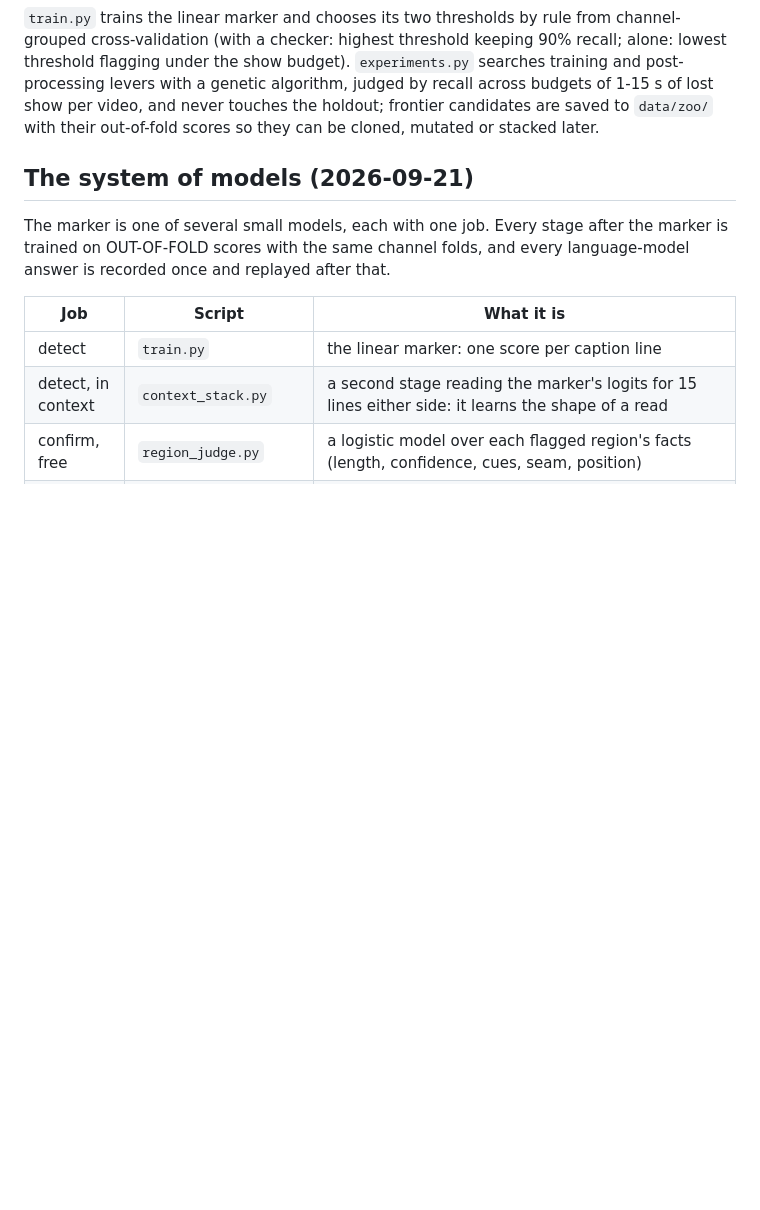
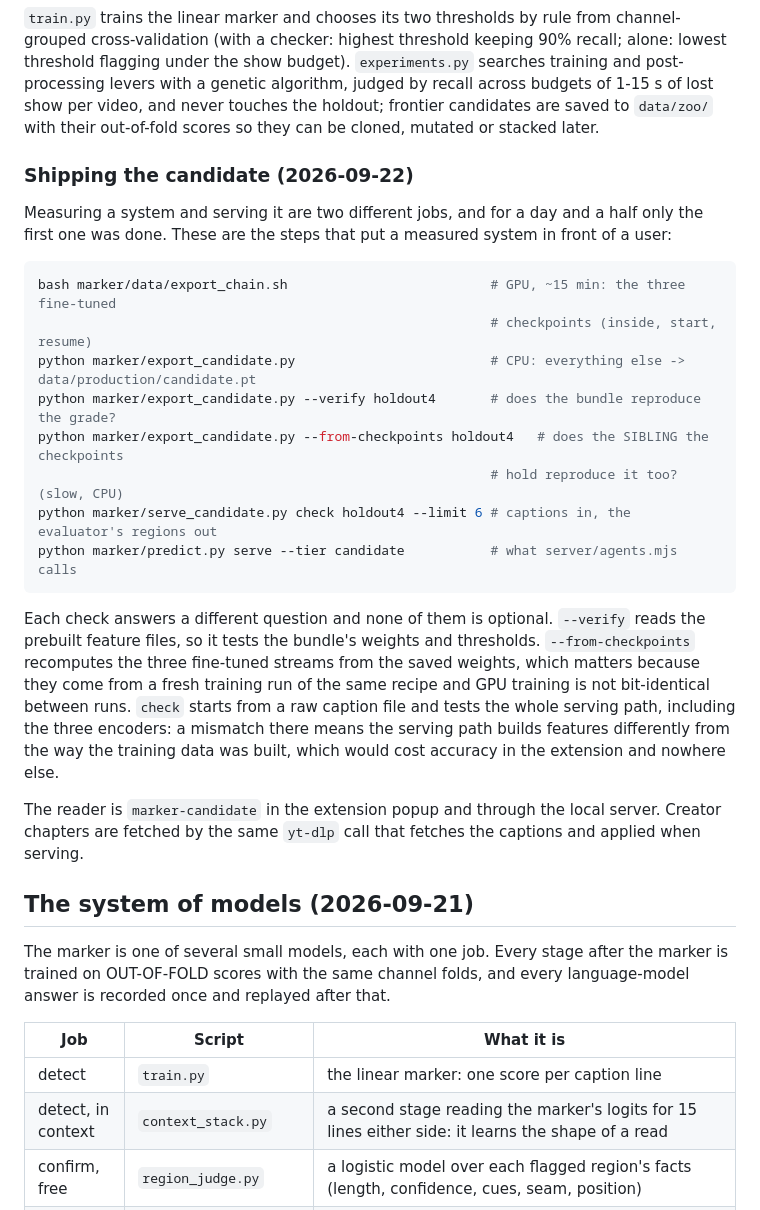
Before and after one commit to SimonDumas79/SponsorSkip, a Markdown page: marker/README.md, the part around the change. Rendered like a GitHub page; blank space fills up the shorter version.

Commit message:
marker/README: the shipping steps and what each check answers
Co-Authored-By: Claude Opus 5 <noreply@anthropic.com>
Claude-Session: https://claude.ai/code/session_017eXrYr4y1nbfPwZQTP3Lf5

````diff
--- a/marker/README.md
+++ b/marker/README.md
@@ -60,6 +60,33 @@ searches training and post-processing levers with a genetic algorithm, judged by
 recall across budgets of 1-15 s of lost show per video, and never touches the
 holdout; frontier candidates are saved to `data/zoo/` with their out-of-fold
 scores so they can be cloned, mutated or stacked later.
+
+### Shipping the candidate (2026-09-22)
+
+Measuring a system and serving it are two different jobs, and for a day and a half only the first one
+was done. These are the steps that put a measured system in front of a user:
+
+```bash
+bash marker/data/export_chain.sh                          # GPU, ~15 min: the three fine-tuned
+                                                          # checkpoints (inside, start, resume)
+python marker/export_candidate.py                         # CPU: everything else -> data/production/candidate.pt
+python marker/export_candidate.py --verify holdout4       # does the bundle reproduce the grade?
+python marker/export_candidate.py --from-checkpoints holdout4   # does the SIBLING the checkpoints
+                                                          # hold reproduce it too? (slow, CPU)
+python marker/serve_candidate.py check holdout4 --limit 6 # captions in, the evaluator's regions out
+python marker/predict.py serve --tier candidate           # what server/agents.mjs calls
+```
+
+Each check answers a different question and none of them is optional. `--verify` reads the prebuilt
+feature files, so it tests the bundle's weights and thresholds. `--from-checkpoints` recomputes the
+three fine-tuned streams from the saved weights, which matters because they come from a fresh
+training run of the same recipe and GPU training is not bit-identical between runs. `check` starts
+from a raw caption file and tests the whole serving path, including the three encoders: a mismatch
+there means the serving path builds features differently from the way the training data was built,
+which would cost accuracy in the extension and nowhere else.
+
+The reader is `marker-candidate` in the extension popup and through the local server. Creator
+chapters are fetched by the same `yt-dlp` call that fetches the captions and applied when serving.
 
 ## The system of models (2026-09-21)
 
````
